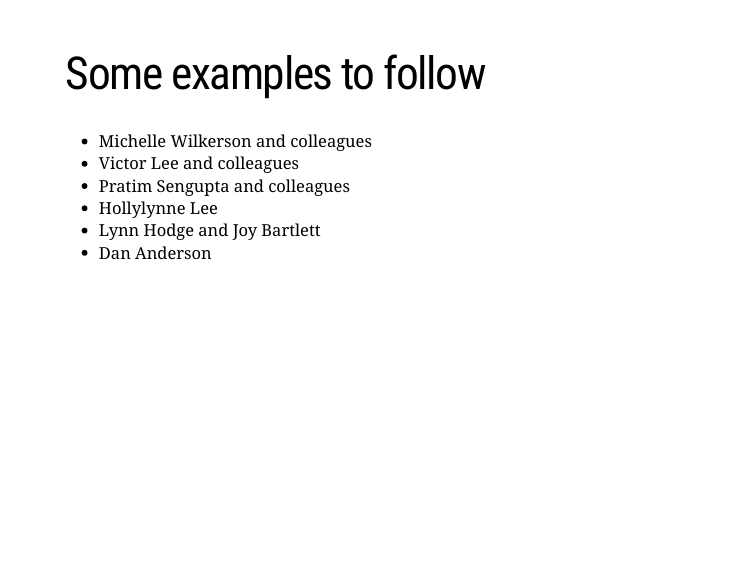
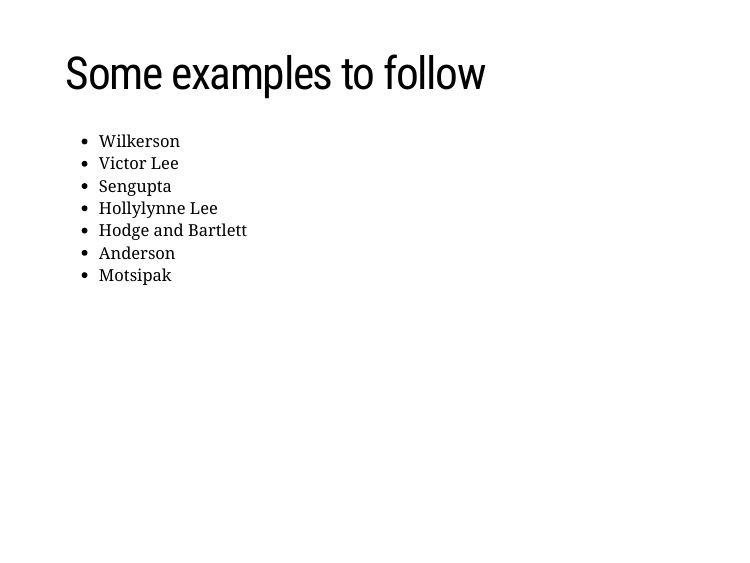
Before and after one commit to jrosen48/data-science-dilemmas-presentation, an R Markdown document (xaringan-pres.Rmd): page 21 of 23. The pictures show the slides in the output file xaringan-pres.html that the author committed with the source; the slides are laid out offline by our stand-in for remark.js, each with all of its steps uncovered, in fonts that may differ from those the slides ask for, and without slide numbers, shadows or browser add-ons.

Commit message:
update pres

```diff
--- a/xaringan-pres.Rmd
+++ b/xaringan-pres.Rmd
@@ -178,12 +178,13 @@ class: center, middle
 
 # Some examples to follow
 
-- Michelle Wilkerson and colleagues
-- Victor Lee and colleagues
-- Pratim Sengupta and colleagues
+- Wilkerson
+- Victor Lee
+- Sengupta
 - Hollylynne Lee
-- Lynn Hodge and Joy Bartlett
-- Dan Anderson
+- Hodge and Bartlett
+- Anderson
+- Motsipak
 
 ---
 
```
Also changed, not shown: xaringan-pres.html, xaringan-pres.Rmd (6 more changed lines).
